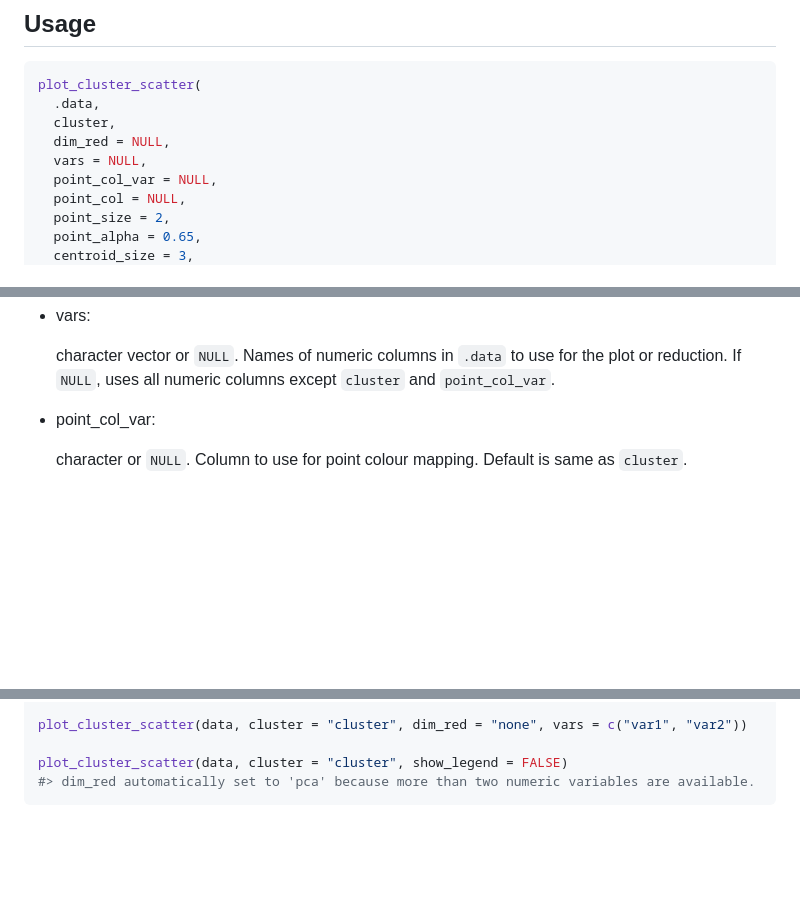
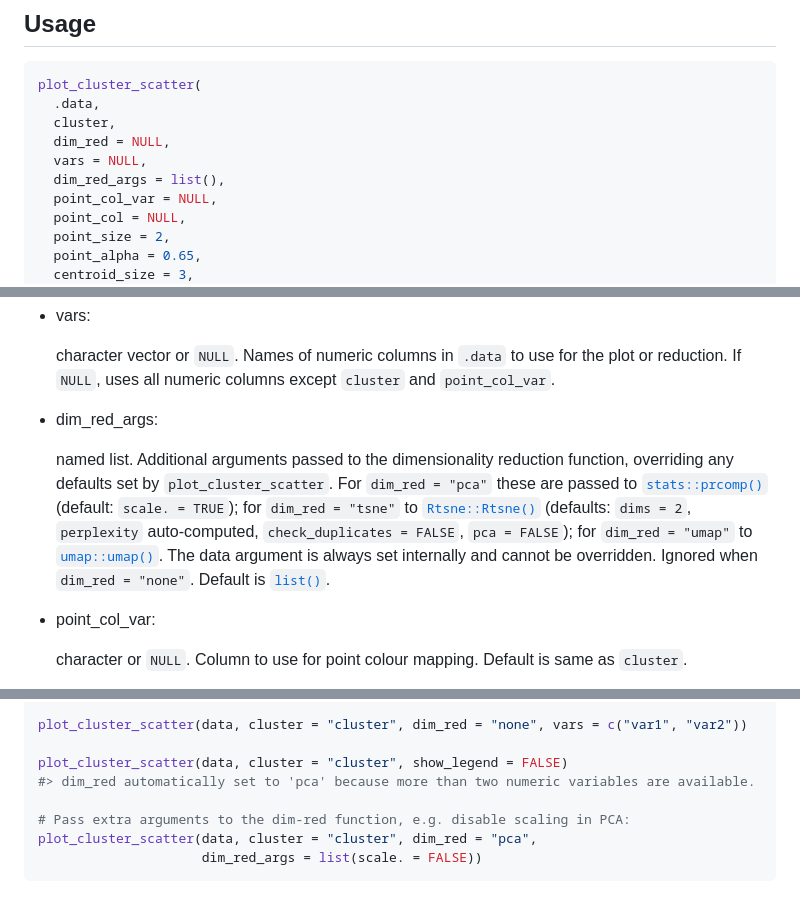
Before and after one commit to SATVILab/UtilsGGSV, a Markdown page: reference/plot_cluster_scatter.md, 3 parts joined by grey strips. GitHub-like rendering; blank space fills up the shorter version.

````diff
--- a/reference/plot_cluster_scatter.md
+++ b/reference/plot_cluster_scatter.md
@@ -13,6 +13,7 @@ plot_cluster_scatter(
   cluster,
   dim_red = NULL,
   vars = NULL,
+  dim_red_args = list(),
   point_col_var = NULL,
   point_col = NULL,
   point_size = 2,
@@ -55,6 +56,21 @@ plot_cluster_scatter(
   character vector or `NULL`. Names of numeric columns in `.data` to use
   for the plot or reduction. If `NULL`, uses all numeric columns except
   `cluster` and `point_col_var`.
+
+- dim_red_args:
+
+  named list. Additional arguments passed to the dimensionality
+  reduction function, overriding any defaults set by
+  `plot_cluster_scatter`. For `dim_red = "pca"` these are passed to
+  [`stats::prcomp()`](https://rdrr.io/r/stats/prcomp.html) (default:
+  `scale. = TRUE`); for `dim_red = "tsne"` to
+  [`Rtsne::Rtsne()`](https://rdrr.io/pkg/Rtsne/man/Rtsne.html)
+  (defaults: `dims = 2`, `perplexity` auto-computed,
+  `check_duplicates = FALSE`, `pca = FALSE`); for `dim_red = "umap"` to
+  [`umap::umap()`](https://rdrr.io/pkg/umap/man/umap.html). The data
+  argument is always set internally and cannot be overridden. Ignored
+  when `dim_red = "none"`. Default is
+  [`list()`](https://rdrr.io/r/base/list.html).
 
 - point_col_var:
 
@@ -144,4 +160,8 @@ plot_cluster_scatter(data, cluster = "cluster", dim_red = "none", vars = c("var1
 
 plot_cluster_scatter(data, cluster = "cluster", show_legend = FALSE)
 #> dim_red automatically set to 'pca' because more than two numeric variables are available.
+
+# Pass extra arguments to the dim-red function, e.g. disable scaling in PCA:
+plot_cluster_scatter(data, cluster = "cluster", dim_red = "pca",
+                     dim_red_args = list(scale. = FALSE))
 ```
````
Also changed, not shown: reference/plot_cluster_scatter-1.png, reference/plot_cluster_scatter-2.png, reference/plot_cluster_scatter-3.png, reference/plot_cluster_scatter-4.png (added), 3 other files.
